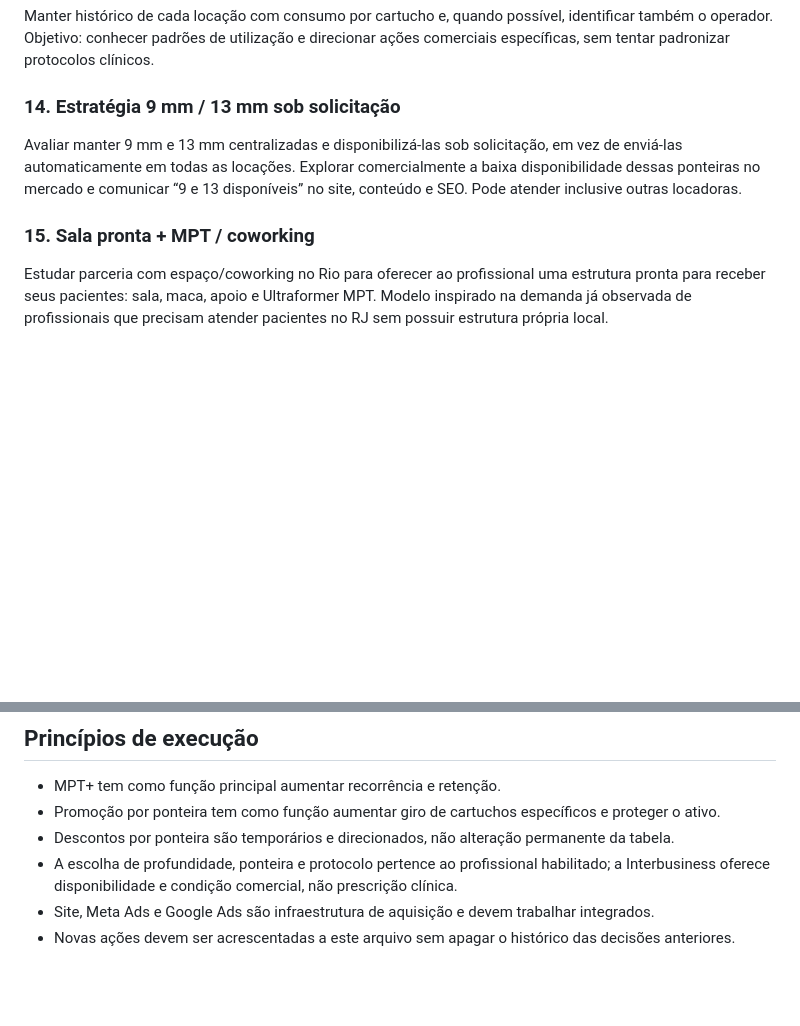
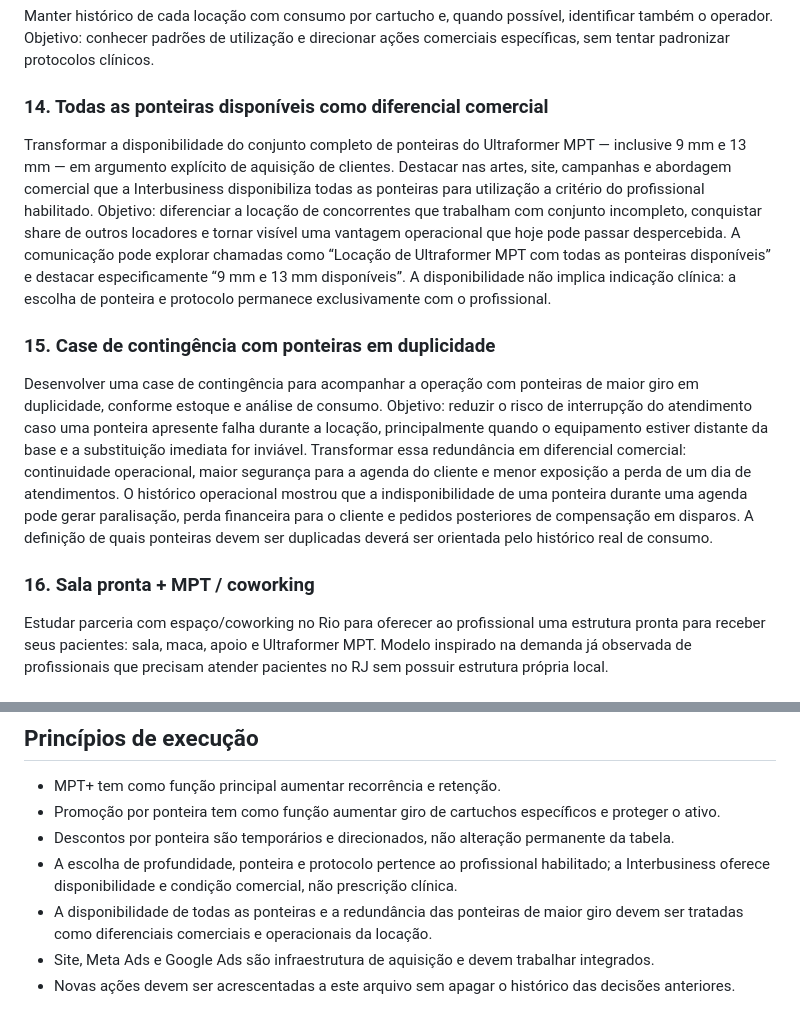
Before and after one commit to cfg1961/interbusinesslocacoes.com.br, a Markdown page: PLANO_COMERCIAL_MPT.md, 2 parts joined by grey strips. Rendered like a GitHub page; blank space fills up the shorter version.

Commit message:
Adiciona diferenciais de ponteiras completas e contingência

```diff
--- a/PLANO_COMERCIAL_MPT.md
+++ b/PLANO_COMERCIAL_MPT.md
@@ -45,10 +45,13 @@ Usar o histórico real de consumo para identificar cartuchos de baixo giro e ofe
 ### 13. Inteligência de consumo por cliente, operador e ponteira
 Manter histórico de cada locação com consumo por cartucho e, quando possível, identificar também o operador. Objetivo: conhecer padrões de utilização e direcionar ações comerciais específicas, sem tentar padronizar protocolos clínicos.
 
-### 14. Estratégia 9 mm / 13 mm sob solicitação
-Avaliar manter 9 mm e 13 mm centralizadas e disponibilizá-las sob solicitação, em vez de enviá-las automaticamente em todas as locações. Explorar comercialmente a baixa disponibilidade dessas ponteiras no mercado e comunicar “9 e 13 disponíveis” no site, conteúdo e SEO. Pode atender inclusive outras locadoras.
+### 14. Todas as ponteiras disponíveis como diferencial comercial
+Transformar a disponibilidade do conjunto completo de ponteiras do Ultraformer MPT — inclusive 9 mm e 13 mm — em argumento explícito de aquisição de clientes. Destacar nas artes, site, campanhas e abordagem comercial que a Interbusiness disponibiliza todas as ponteiras para utilização a critério do profissional habilitado. Objetivo: diferenciar a locação de concorrentes que trabalham com conjunto incompleto, conquistar share de outros locadores e tornar visível uma vantagem operacional que hoje pode passar despercebida. A comunicação pode explorar chamadas como “Locação de Ultraformer MPT com todas as ponteiras disponíveis” e destacar especificamente “9 mm e 13 mm disponíveis”. A disponibilidade não implica indicação clínica: a escolha de ponteira e protocolo permanece exclusivamente com o profissional.
 
-### 15. Sala pronta + MPT / coworking
+### 15. Case de contingência com ponteiras em duplicidade
+Desenvolver uma case de contingência para acompanhar a operação com ponteiras de maior giro em duplicidade, conforme estoque e análise de consumo. Objetivo: reduzir o risco de interrupção do atendimento caso uma ponteira apresente falha durante a locação, principalmente quando o equipamento estiver distante da base e a substituição imediata for inviável. Transformar essa redundância em diferencial comercial: continuidade operacional, maior segurança para a agenda do cliente e menor exposição a perda de um dia de atendimentos. O histórico operacional mostrou que a indisponibilidade de uma ponteira durante uma agenda pode gerar paralisação, perda financeira para o cliente e pedidos posteriores de compensação em disparos. A definição de quais ponteiras devem ser duplicadas deverá ser orientada pelo histórico real de consumo.
+
+### 16. Sala pronta + MPT / coworking
 Estudar parceria com espaço/coworking no Rio para oferecer ao profissional uma estrutura pronta para receber seus pacientes: sala, maca, apoio e Ultraformer MPT. Modelo inspirado na demanda já observada de profissionais que precisam atender pacientes no RJ sem possuir estrutura própria local.
 
 ## Ideias absorvidas ou não permanentes
@@ -64,5 +67,6 @@ Estudar parceria com espaço/coworking no Rio para oferecer ao profissional uma
 - Promoção por ponteira tem como função aumentar giro de cartuchos específicos e proteger o ativo.
 - Descontos por ponteira são temporários e direcionados, não alteração permanente da tabela.
 - A escolha de profundidade, ponteira e protocolo pertence ao profissional habilitado; a Interbusiness oferece disponibilidade e condição comercial, não prescrição clínica.
+- A disponibilidade de todas as ponteiras e a redundância das ponteiras de maior giro devem ser tratadas como diferenciais comerciais e operacionais da locação.
 - Site, Meta Ads e Google Ads são infraestrutura de aquisição e devem trabalhar integrados.
 - Novas ações devem ser acrescentadas a este arquivo sem apagar o histórico das decisões anteriores.
```
